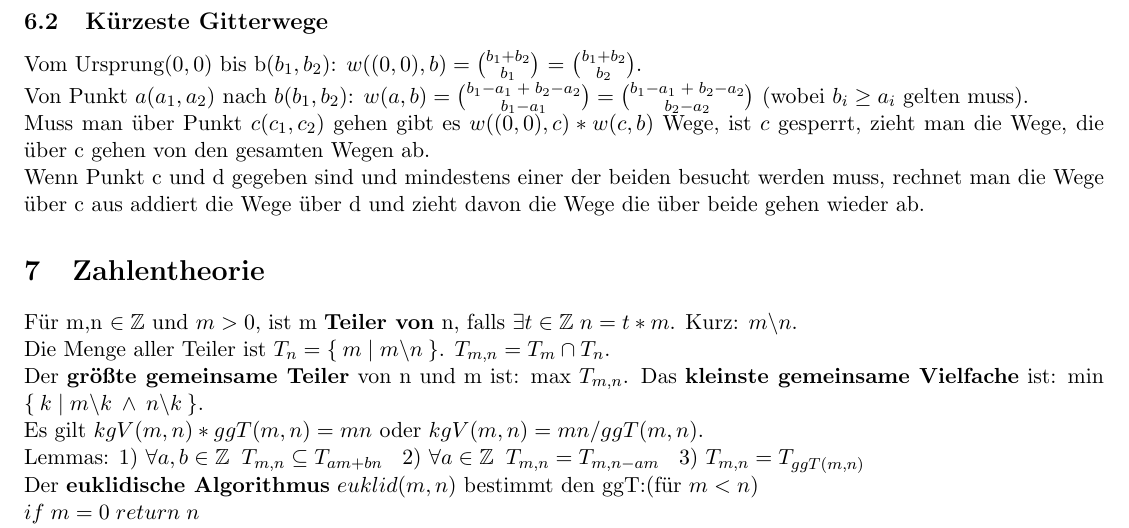
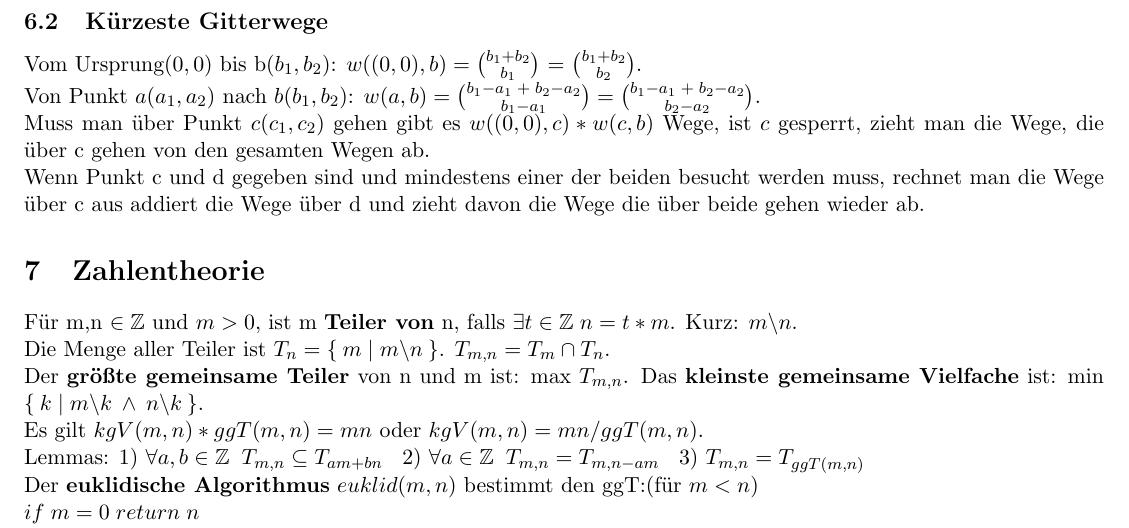
Before and after one commit to cloehle/Aalen-Formelsammlung-GdM, a LaTeX document (Formelsammlung-GdM.tex): part of page 6 of 7, cut so that both start at the same text. Compiled offline with pdfLaTeX.

Commit message:
Gitterwege Korrektur

```diff
--- a/Formelsammlung-GdM.tex
+++ b/Formelsammlung-GdM.tex
@@ -209,7 +209,7 @@ $(x+y)^3 = x^3 + 3x^2y + 3xy^2 + y^3$, \\ $(x+y)^4 = x^4 + 4x^3y + 6x^2y^2 + 4xy
 \end{itemize}
 
 \subsection{K{\"u}rzeste Gitterwege}
-Vom Ursprung$(0,0)$ bis b$(b_1,b_2)$: $w((0,0),b) = {{b_1+b_2} \choose {b_1}}$ = ${{b_1+b_2} \choose {b_2}}$.\\ Von Punkt $a(a_1,a_2)$ nach $b(b_1,b_2)$: $w(a,b) = {{b_1-a_1\;+\;b_2-a_2} \choose {b_1-a_1}} = {{b_1-a_1\;+\;b_2-a_2} \choose {b_2-a_2}}$ (wobei $b_i \geq a_i$ gelten muss).\\Muss man {\"u}ber Punkt $c(c_1,c_2)$ gehen gibt es $w((0,0),c) * w(c,b)$ Wege, ist $c$ gesperrt, zieht man die Wege, die {\"u}ber c gehen von den gesamten Wegen ab.\\ Wenn Punkt c und d gegeben sind und mindestens einer der beiden besucht werden muss, rechnet man die Wege {\"u}ber c aus addiert die Wege {\"u}ber d und zieht davon die Wege die {\"u}ber beide gehen wieder ab.
+Vom Ursprung$(0,0)$ bis b$(b_1,b_2)$: $w((0,0),b) = {{b_1+b_2} \choose {b_1}}$ = ${{b_1+b_2} \choose {b_2}}$.\\ Von Punkt $a(a_1,a_2)$ nach $b(b_1,b_2)$: $w(a,b) = {{b_1-a_1\;+\;b_2-a_2} \choose {b_1-a_1}} = {{b_1-a_1\;+\;b_2-a_2} \choose {b_2-a_2}}$.\\Muss man {\"u}ber Punkt $c(c_1,c_2)$ gehen gibt es $w((0,0),c) * w(c,b)$ Wege, ist $c$ gesperrt, zieht man die Wege, die {\"u}ber c gehen von den gesamten Wegen ab.\\ Wenn Punkt c und d gegeben sind und mindestens einer der beiden besucht werden muss, rechnet man die Wege {\"u}ber c aus addiert die Wege {\"u}ber d und zieht davon die Wege die {\"u}ber beide gehen wieder ab.
 \section{Zahlentheorie}
 F{\"u}r m,n $\in \mathbb{Z}$ und $m > 0$, ist m {\bfseries Teiler von} n, falls $\exists t\in \mathbb{Z} \; n=t*m$. Kurz: $m\backslash n$.\\
 Die Menge aller Teiler ist $T_n = \{\: m \; |\;  m\backslash n \: \}$. $T_{m,n} = T_m \cap T_n$.\\
```
Also changed, not shown: Formelsammlung-GdM-latest.pdf, 2 other files.
